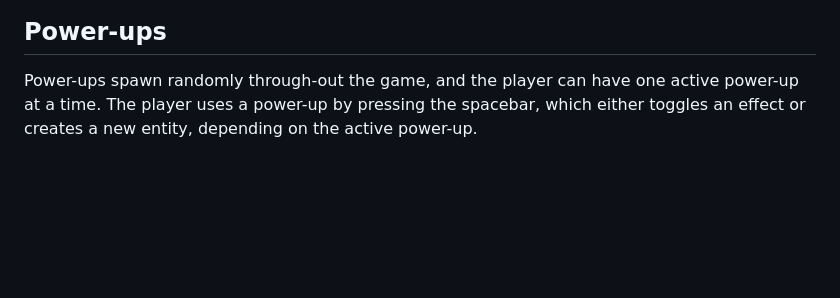
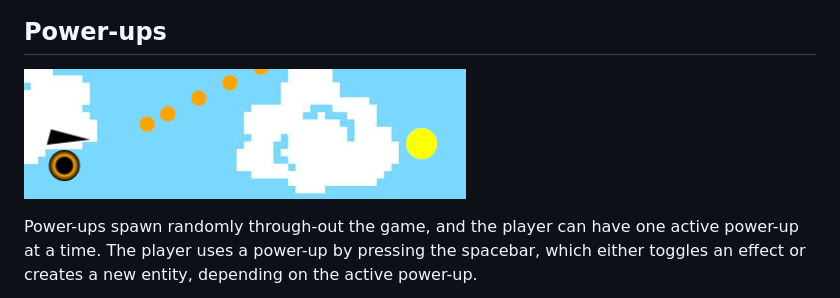
Before and after one commit to evan-woodworth/Glide, a Markdown page: README.md, the part around the change. Drawn GitHub-style; pictures changed too: img/readme-images/shots-fired.png (added); blank space fills up the shorter version.

Commit message:
update: README - power-up screenshot

```diff
--- a/README.md
+++ b/README.md
@@ -106,6 +106,8 @@
 
 ## Power-ups
 
+![Shots Fired](img/readme-images/shots-fired.png)
+
 Power-ups spawn randomly through-out the game, and the player can have one active power-up at a time. The player uses a power-up by pressing the spacebar, which either toggles an effect or creates a new entity, depending on the active power-up.
 
 ![Power Usage](img/readme-images/power-usage.png)
```
